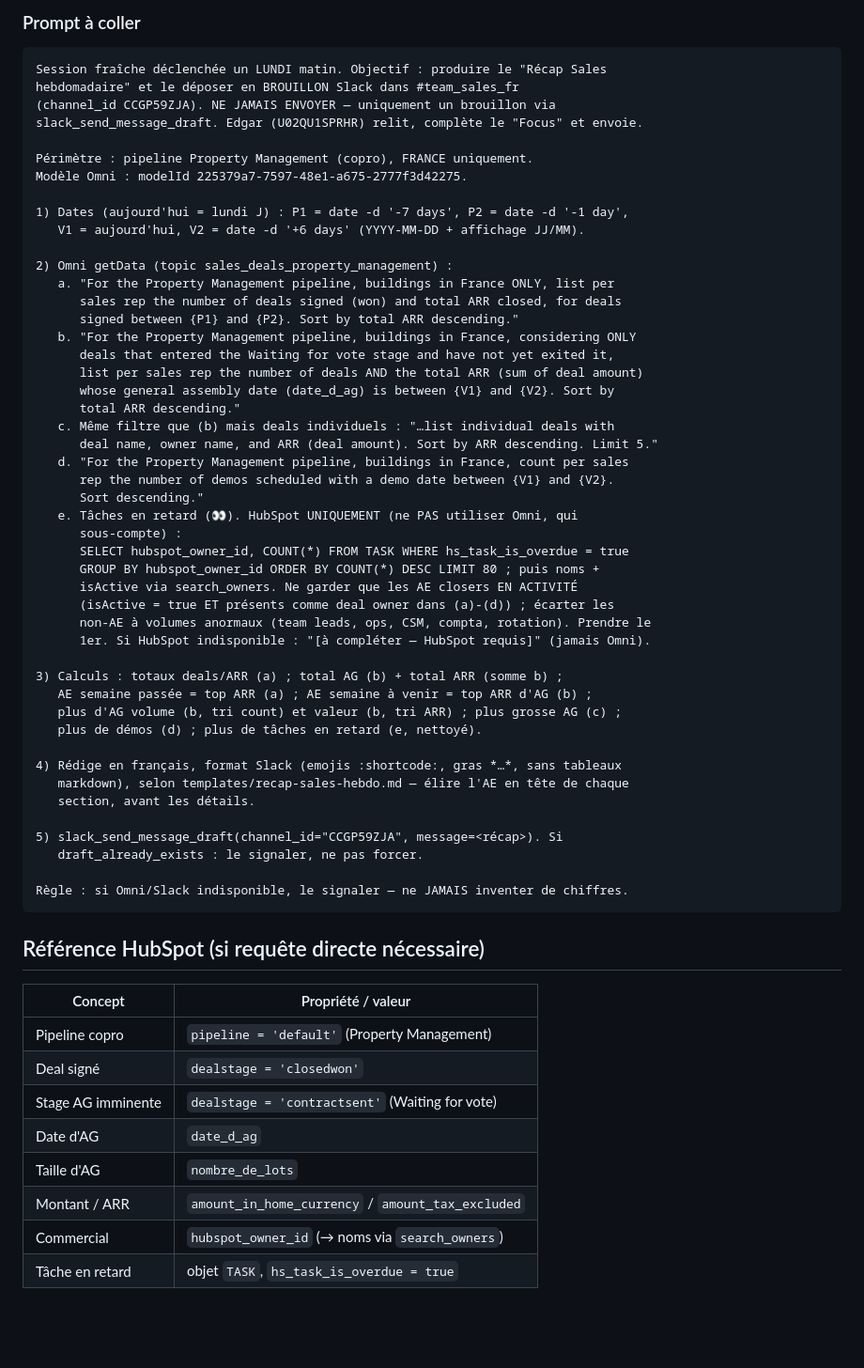
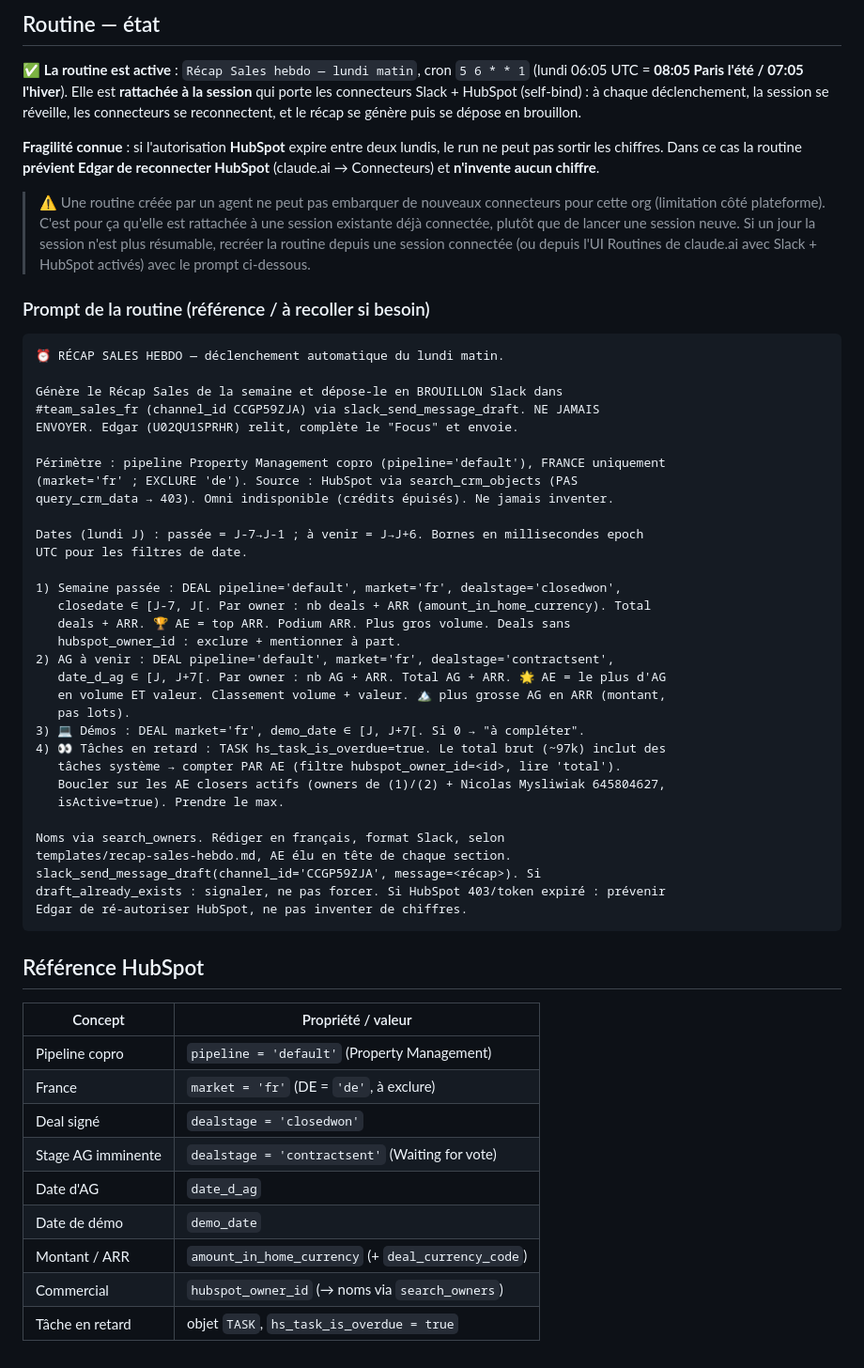
Before and after one commit to edgarfedry-crypto/Griefs, a Markdown page: templates/README.md, the part around one of its changes. Shown at 94% size. GitHub-like rendering; blank space fills up the shorter version.

````diff
--- a/templates/README.md
+++ b/templates/README.md
@@ -107,65 +103,70 @@ connecteurs sont rattachés aux sessions déclenchées.
 
-### Prompt à coller
+## Routine — état
+
+✅ **La routine est active** : `Récap Sales hebdo — lundi matin`, cron `5 6 * * 1`
+(lundi 06:05 UTC = **08:05 Paris l'été / 07:05 l'hiver**). Elle est **rattachée à la
+session** qui porte les connecteurs Slack + HubSpot (self-bind) : à chaque
+déclenchement, la session se réveille, les connecteurs se reconnectent, et le récap se
+génère puis se dépose en brouillon.
+
+**Fragilité connue** : si l'autorisation **HubSpot** expire entre deux lundis, le run
+ne peut pas sortir les chiffres. Dans ce cas la routine **prévient Edgar de reconnecter
+HubSpot** (claude.ai → Connecteurs) et **n'invente aucun chiffre**.
+
+> ⚠️ Une routine créée par un agent ne peut pas embarquer de nouveaux connecteurs pour
+> cette org (limitation côté plateforme). C'est pour ça qu'elle est rattachée à une
+> session existante déjà connectée, plutôt que de lancer une session neuve. Si un jour
+> la session n'est plus résumable, recréer la routine depuis une session connectée (ou
+> depuis l'UI Routines de claude.ai avec Slack + HubSpot activés) avec le prompt
+> ci-dessous.
+
+### Prompt de la routine (référence / à recoller si besoin)
 
 ```
-Session fraîche déclenchée un LUNDI matin. Objectif : produire le "Récap Sales
-hebdomadaire" et le déposer en BROUILLON Slack dans #team_sales_fr
-(channel_id CCGP59ZJA). NE JAMAIS ENVOYER — uniquement un brouillon via
-slack_send_message_draft. Edgar (U02QU1SPRHR) relit, complète le "Focus" et envoie.
+⏰ RÉCAP SALES HEBDO — déclenchement automatique du lundi matin.
 
-Périmètre : pipeline Property Management (copro), FRANCE uniquement.
-Modèle Omni : modelId 225379a7-7597-48e1-a675-2777f3d42275.
+Génère le Récap Sales de la semaine et dépose-le en BROUILLON Slack dans
+#team_sales_fr (channel_id CCGP59ZJA) via slack_send_message_draft. NE JAMAIS
+ENVOYER. Edgar (U02QU1SPRHR) relit, complète le "Focus" et envoie.
 
-1) Dates (aujourd'hui = lundi J) : P1 = date -d '-7 days', P2 = date -d '-1 day',
-   V1 = aujourd'hui, V2 = date -d '+6 days' (YYYY-MM-DD + affichage JJ/MM).
+Périmètre : pipeline Property Management copro (pipeline='default'), FRANCE uniquement
+(market='fr' ; EXCLURE 'de'). Source : HubSpot via search_crm_objects (PAS
+query_crm_data → 403). Omni indisponible (crédits épuisés). Ne jamais inventer.
 
-2) Omni getData (topic sales_deals_property_management) :
-   a. "For the Property Management pipeline, buildings in France ONLY, list per
-      sales rep the number of deals signed (won) and total ARR closed, for deals
-      signed between {P1} and {P2}. Sort by total ARR descending."
-   b. "For the Property Management pipeline, buildings in France, considering ONLY
-      deals that entered the Waiting for vote stage and have not yet exited it,
-      list per sales rep the number of deals AND the total ARR (sum of deal amount)
-      whose general assembly date (date_d_ag) is between {V1} and {V2}. Sort by
-      total ARR descending."
-   c. Même filtre que (b) mais deals individuels : "…list individual deals with
-      deal name, owner name, and ARR (deal amount). Sort by ARR descending. Limit 5."
-   d. "For the Property Management pipeline, buildings in France, count per sales
-      rep the number of demos scheduled with a demo date between {V1} and {V2}.
-      Sort descending."
-   e. Tâches en retard (👀). HubSpot UNIQUEMENT (ne PAS utiliser Omni, qui
-      sous-compte) :
-      SELECT hubspot_owner_id, COUNT(*) FROM TASK WHERE hs_task_is_overdue = true
-      GROUP BY hubspot_owner_id ORDER BY COUNT(*) DESC LIMIT 80 ; puis noms +
-      isActive via search_owners. Ne garder que les AE closers EN ACTIVITÉ
-      (isActive = true ET présents comme deal owner dans (a)-(d)) ; écarter les
-      non-AE à volumes anormaux (team leads, ops, CSM, compta, rotation). Prendre le
-      1er. Si HubSpot indisponible : "[à compléter — HubSpot requis]" (jamais Omni).
+Dates (lundi J) : passée = J-7→J-1 ; à venir = J→J+6. Bornes en millisecondes epoch
+UTC pour les filtres de date.
 
-3) Calculs : totaux deals/ARR (a) ; total AG (b) + total ARR (somme b) ;
-   AE semaine passée = top ARR (a) ; AE semaine à venir = top ARR d'AG (b) ;
-   plus d'AG volume (b, tri count) et valeur (b, tri ARR) ; plus grosse AG (c) ;
-   plus de démos (d) ; plus de tâches en retard (e, nettoyé).
+1) Semaine passée : DEAL pipeline='default', market='fr', dealstage='closedwon',
+   closedate ∈ [J-7, J[. Par owner : nb deals + ARR (amount_in_home_currency). Total
+   deals + ARR. 🏆 AE = top ARR. Podium ARR. Plus gros volume. Deals sans
+   hubspot_owner_id : exclure + mentionner à part.
+2) AG à venir : DEAL pipeline='default', market='fr', dealstage='contractsent',
+   date_d_ag ∈ [J, J+7[. Par owner : nb AG + ARR. Total AG + ARR. 🌟 AE = le plus d'AG
+   en volume ET valeur. Classement volume + valeur. 🏔️ plus grosse AG en ARR (montant,
+   pas lots).
+3) 💻 Démos : DEAL market='fr', demo_date ∈ [J, J+7[. Si 0 → "à compléter".
+4) 👀 Tâches en retard : TASK hs_task_is_overdue=true. Le total brut (~97k) inclut des
+   tâches système → compter PAR AE (filtre hubspot_owner_id=<id>, lire 'total').
+   Boucler sur les AE closers actifs (owners de (1)/(2) + Nicolas Mysliwiak 645804627,
+   isActive=true). Prendre le max.
 
-4) Rédige en français, format Slack (emojis :shortcode:, gras *…*, sans tableaux
-   markdown), selon templates/recap-sales-hebdo.md — élire l'AE en tête de chaque
-   section, avant les détails.
-
-5) slack_send_message_draft(channel_id="CCGP59ZJA", message=<récap>). Si
-   draft_already_exists : le signaler, ne pas forcer.
-
-Règle : si Omni/Slack indisponible, le signaler — ne JAMAIS inventer de chiffres.
+Noms via search_owners. Rédiger en français, format Slack, selon
+templates/recap-sales-hebdo.md, AE élu en tête de chaque section.
+slack_send_message_draft(channel_id='CCGP59ZJA', message=<récap>). Si
+draft_already_exists : signaler, ne pas forcer. Si HubSpot 403/token expiré : prévenir
+Edgar de ré-autoriser HubSpot, ne pas inventer de chiffres.
 ```
 
-## Référence HubSpot (si requête directe nécessaire)
+## Référence HubSpot
 
 | Concept | Propriété / valeur |
 |---|---|
 | Pipeline copro | `pipeline = 'default'` (Property Management) |
+| France | `market = 'fr'` (DE = `'de'`, à exclure) |
 | Deal signé | `dealstage = 'closedwon'` |
 | Stage AG imminente | `dealstage = 'contractsent'` (Waiting for vote) |
 | Date d'AG | `date_d_ag` |
-| Taille d'AG | `nombre_de_lots` |
-| Montant / ARR | `amount_in_home_currency` / `amount_tax_excluded` |
+| Date de démo | `demo_date` |
+| Montant / ARR | `amount_in_home_currency` (+ `deal_currency_code`) |
 | Commercial | `hubspot_owner_id` (→ noms via `search_owners`) |
 | Tâche en retard | objet `TASK`, `hs_task_is_overdue = true` |
````
Also changed, not shown: other parts of templates/README.md (+54 -58 lines).
